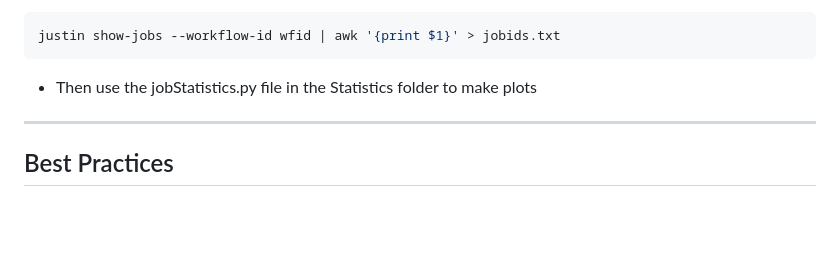
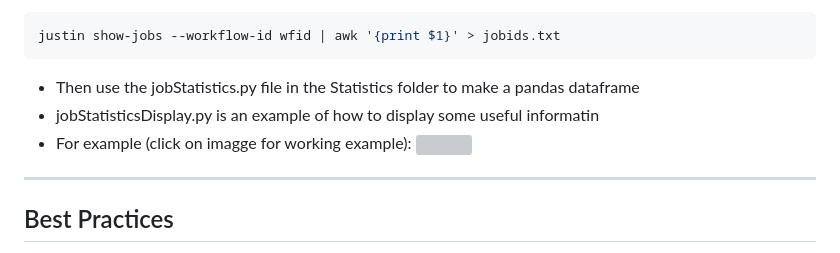
Before and after one commit to SFBayLaser/dune-justin, a Markdown page: README.md, the part around the change. GitHub-like rendering; blank space fills up the shorter version; grey boxes are pictures that could not be loaded.

Commit message:
Updating job stats section

````diff
--- a/README.md
+++ b/README.md
@@ -133,7 +133,9 @@ use the script in the repository:
 ```bash
 justin show-jobs --workflow-id wfid | awk '{print $1}' > jobids.txt
 ```
-- Then use the jobStatistics.py file in the Statistics folder to make plots
+- Then use the jobStatistics.py file in the Statistics folder to make a pandas dataframe
+- jobStatisticsDisplay.py is an example of how to display some useful informatin
+- For example (click on imagge for working example): [<img src="Statistics/justinPeformanceExample.png">](https://link-to-your-URL/)
 ---
 
 ## Best Practices
````
